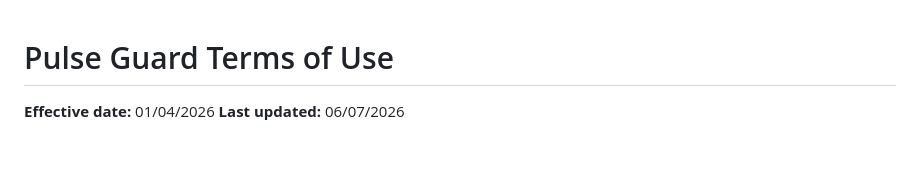
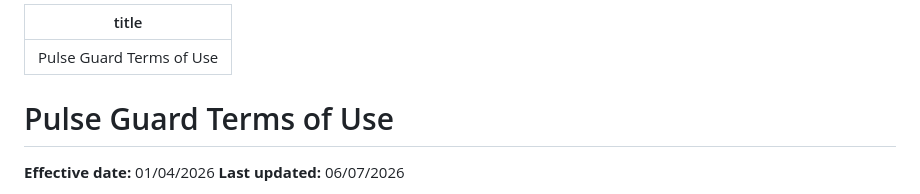
Before and after one commit to Bukho-Mabhula/pulse-guard-terms-of-use, a Markdown page: pulse-grard-terms-of-use.md, the part around the change. GitHub-like rendering; blank space fills up the shorter version.

```diff
--- a/pulse-grard-terms-of-use.md
+++ b/pulse-grard-terms-of-use.md
@@ -1,3 +1,7 @@
+---
+title: Pulse Guard Terms of Use
+---
+
 # Pulse Guard Terms of Use
 
 **Effective date:** 01/04/2026
```
